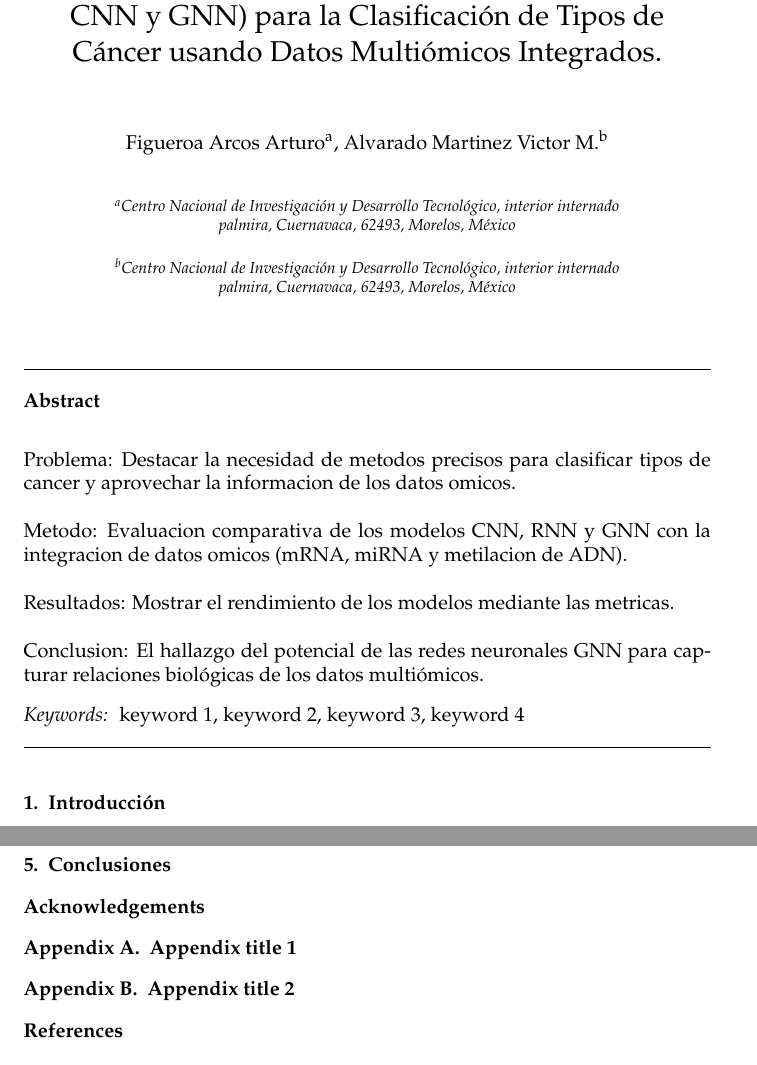
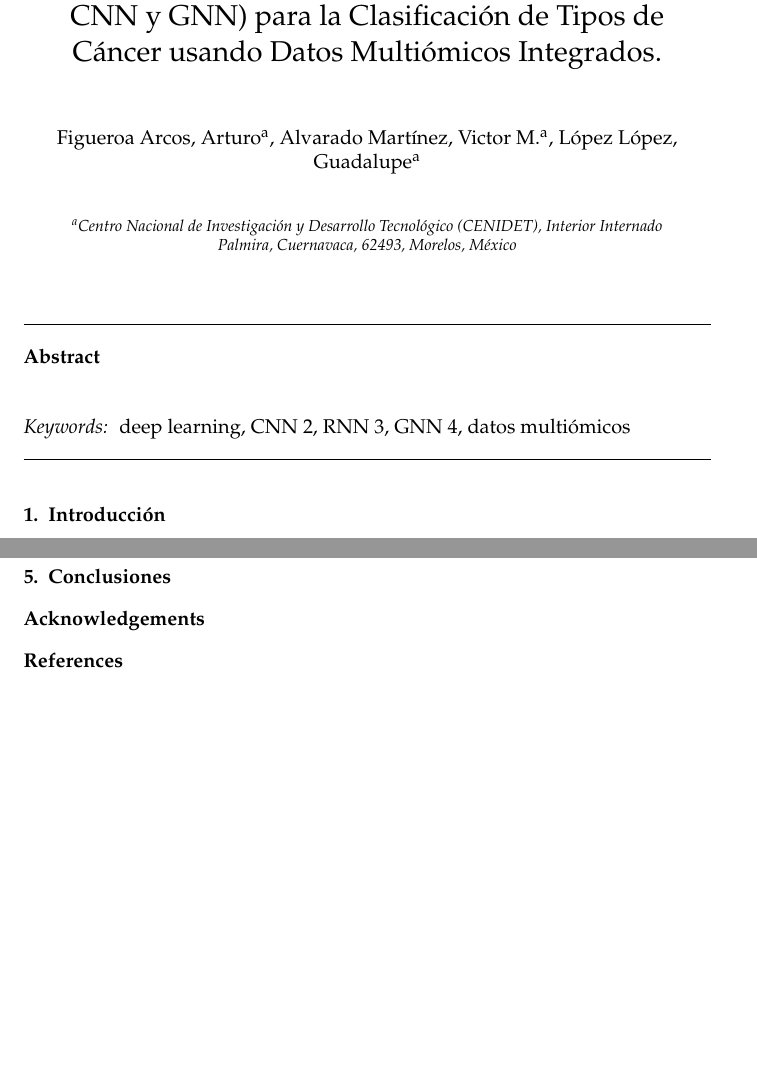
Before and after one commit to ArthurFA001/Paper_Comp_DL_Cancer, a LaTeX paper (Paper_Comp_DL_Omic.tex): two parts of pages 1 and 22 of 25 before the commit and two parts of pages 1 and 22 of 24 after it, joined at a grey line, cut so that both start at the same text, the shorter picture padded with empty space. Compiled offline with pdfLaTeX.

Commit message:
Actualizacion

```diff
--- a/Paper_Comp_DL_Omic.tex
+++ b/Paper_Comp_DL_Omic.tex
@@ -107,17 +107,12 @@
 %%             state={},
 %%             country={}}
 
-\author[label1]{Figueroa Arcos Arturo}
-\affiliation[label1]{organization={Centro Nacional de Investigación y Desarrollo Tecnológico},%Department and Organization
-            addressline={interior internado palmira},
-            city={Cuernavaca},
-            postcode={62493},
-            state={Morelos},
-            country={México}}
+\author[aff1]{Figueroa Arcos, Arturo}
+\author[aff1]{Alvarado Martínez, Victor M.}
+\author[aff1]{López López, Guadalupe}
 
-\author[label2]{Alvarado Martinez Victor M.}
-\affiliation[label2]{organization={Centro Nacional de Investigación y Desarrollo Tecnológico},%Department and Organization
-            addressline={interior internado palmira},
+\affiliation[aff1]{organization={Centro Nacional de Investigación y Desarrollo Tecnológico (CENIDET)},
+            addressline={Interior Internado Palmira},
             city={Cuernavaca},
             postcode={62493},
             state={Morelos},
@@ -125,13 +120,13 @@
 
 \begin{abstract}
 %% Text of abstract
-Problema: Destacar la necesidad de metodos precisos para clasificar tipos de cancer y aprovechar la informacion de los datos omicos.
+%Problema: Destacar la necesidad de metodos precisos para clasificar tipos de cancer y aprovechar la informacion de los datos omicos.
 
-Metodo: Evaluacion comparativa de los modelos CNN, RNN y GNN con la integracion de datos omicos (mRNA, miRNA y metilacion de ADN).
+%Metodo: Evaluacion comparativa de los modelos CNN, RNN y GNN con la integracion de datos omicos (mRNA, miRNA y metilacion de ADN).
 
-Resultados: Mostrar el rendimiento de los modelos mediante las metricas.
+%Resultados: Mostrar el rendimiento de los modelos mediante las metricas.
 
-Conclusion: El hallazgo del potencial de las redes neuronales GNN para capturar relaciones biológicas de los datos multiómicos.
+%Conclusion: El hallazgo del potencial de las redes neuronales GNN para capturar relaciones biológicas de los datos multiómicos.
 
 \end{abstract}
 
@@ -148,7 +143,7 @@ Conclusion: El hallazgo del potencial de las redes neuronales GNN para capturar
 
 \begin{keyword}
 %% keywords here, in the form: keyword \sep keyword, up to a maximum of 6 keywords
-keyword 1 \sep keyword 2 \sep keyword 3 \sep keyword 4
+deep learning \sep CNN 2 \sep RNN 3 \sep GNN 4 \sep datos multiómicos
 
 %% PACS codes here, in the form: \PACS code \sep code
 
@@ -605,10 +600,10 @@ Bajo esta óptica crítica, el análisis revela una deficiencia preocupante en l
 %% appendix sections are then done as normal sections
 \appendix
 
-\section{Appendix title 1}
+%\section{Appendix title 1}
 %% \label{}
 
-\section{Appendix title 2}
+%\section{Appendix title 2}
 %% \label{}
 
 %% If you have bibdatabase file and want bibtex to generate the
```
Also changed, not shown: 7 other files.
